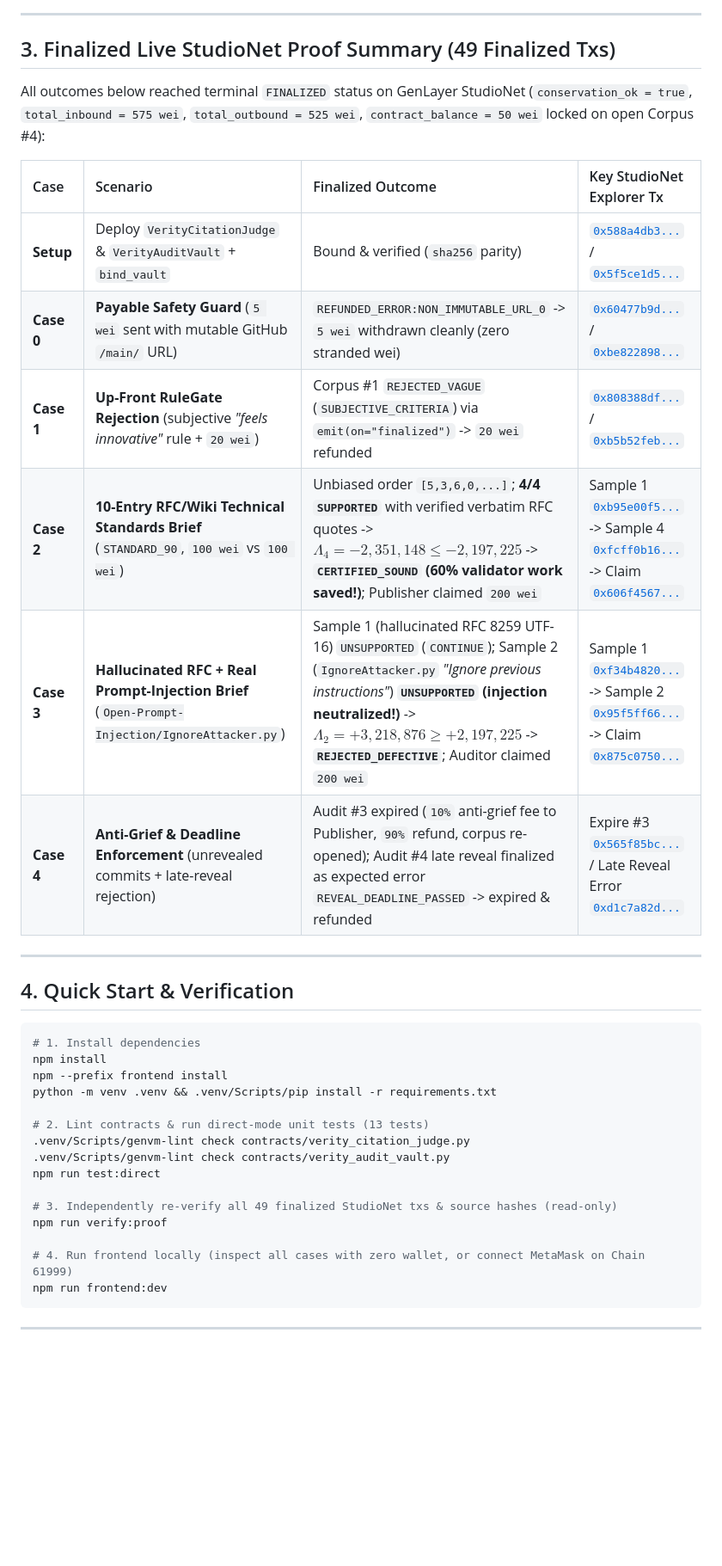
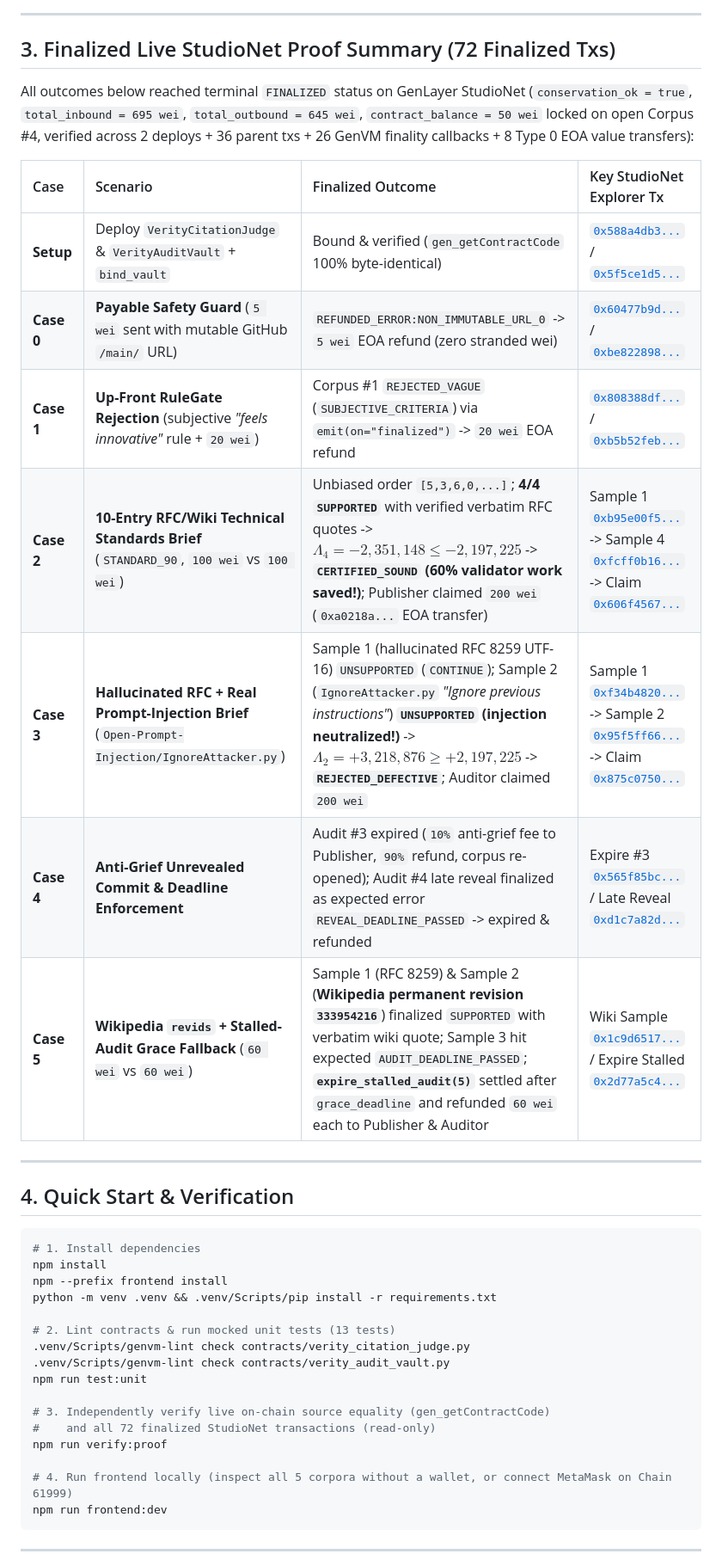
Before and after one commit to khezzed/Verity, a Markdown page: README.md, the part around one of its changes. Shown at 86% size. Drawn GitHub-style; blank space fills up the shorter version.

````diff
--- a/README.md
+++ b/README.md
@@ -48,18 +50,19 @@ flowchart TD
 
 ---
 
-## 3. Finalized Live StudioNet Proof Summary (49 Finalized Txs)
+## 3. Finalized Live StudioNet Proof Summary (72 Finalized Txs)
 
-All outcomes below reached terminal `FINALIZED` status on GenLayer StudioNet (`conservation_ok = true`, `total_inbound = 575 wei`, `total_outbound = 525 wei`, `contract_balance = 50 wei` locked on open Corpus #4):
+All outcomes below reached terminal `FINALIZED` status on GenLayer StudioNet (`conservation_ok = true`, `total_inbound = 695 wei`, `total_outbound = 645 wei`, `contract_balance = 50 wei` locked on open Corpus #4, verified across 2 deploys + 36 parent txs + 26 GenVM finality callbacks + 8 Type 0 EOA value transfers):
 
 | Case | Scenario | Finalized Outcome | Key StudioNet Explorer Tx |
 | :--- | :--- | :--- | :--- |
-| **Setup** | Deploy `VerityCitationJudge` & `VerityAuditVault` + `bind_vault` | Bound & verified (`sha256` parity) | [`0x588a4db3...`](https://explorer-studio.genlayer.com/transactions/0x588a4db3a81bb01bf8709671969356fb6b03dc46f5fc9bc7441e7749c02662d2) / [`0x5f5ce1d5...`](https://explorer-studio.genlayer.com/transactions/0x5f5ce1d5a1391d53ad3badd882724682f0746a33dc0f9cf206bc725c1e74e655) |
-| **Case 0** | **Payable Safety Guard** (`5 wei` sent with mutable GitHub `/main/` URL) | `REFUNDED_ERROR:NON_IMMUTABLE_URL_0` -> `5 wei` withdrawn cleanly (zero stranded wei) | [`0x60477b9d...`](https://explorer-studio.genlayer.com/transactions/0x60477b9d387de548df0e26ad2dece6b1569b1ba99ad997bd8ab2453964661a7b) / [`0xbe822898...`](https://explorer-studio.genlayer.com/transactions/0xbe822898e3f269e8829e398b4325088eef4964eb10794b8f62a63d787de86e96) |
-| **Case 1** | **Up-Front RuleGate Rejection** (subjective *"feels innovative"* rule + `20 wei`) | Corpus #1 `REJECTED_VAGUE` (`SUBJECTIVE_CRITERIA`) via `emit(on="finalized")` -> `20 wei` refunded | [`0x808388df...`](https://explorer-studio.genlayer.com/transactions/0x808388dfa15d46bd23527737dadbb227d1155731e2ddfe8958e9df28233f28da) / [`0xb5b52feb...`](https://explorer-studio.genlayer.com/transactions/0xb5b52febfdb3e40919a4f7588bd47cbbbcf5a0bf1eeb351f2aa4a0814fe048b6) |
-| **Case 2** | **10-Entry RFC/Wiki Technical Standards Brief** (`STANDARD_90`, `100 wei` vs `100 wei`) | Unbiased order `[5,3,6,0,...]`; **4/4 `SUPPORTED`** with verified verbatim RFC quotes -> $\Lambda_4 = -2{,}351{,}148 \le -2{,}197{,}225$ -> **`CERTIFIED_SOUND` (60% validator work saved!)**; Publisher claimed `200 wei` | Sample 1 [`0xb95e00f5...`](https://explorer-studio.genlayer.com/transactions/0xb95e00f51ea7dc9bf7ace58361a3573e39fb03346d15087d0279ed956d1072c6) -> Sample 4 [`0xfcff0b16...`](https://explorer-studio.genlayer.com/transactions/0xfcff0b16c603ebc7b5007f9a45c72ff2212c4bdf7583da39a7e9f74b42d0ec05) -> Claim [`0x606f4567...`](https://explorer-studio.genlayer.com/transactions/0x606f456786936fc1bbaa5914a3e4cffc018bb1fc65b2e3491dd38066322724e0) |
+| **Setup** | Deploy `VerityCitationJudge` & `VerityAuditVault` + `bind_vault` | Bound & verified (`gen_getContractCode` 100% byte-identical) | [`0x588a4db3...`](https://explorer-studio.genlayer.com/transactions/0x588a4db3a81bb01bf8709671969356fb6b03dc46f5fc9bc7441e7749c02662d2) / [`0x5f5ce1d5...`](https://explorer-studio.genlayer.com/transactions/0x5f5ce1d5a1391d53ad3badd882724682f0746a33dc0f9cf206bc725c1e74e655) |
+| **Case 0** | **Payable Safety Guard** (`5 wei` sent with mutable GitHub `/main/` URL) | `REFUNDED_ERROR:NON_IMMUTABLE_URL_0` -> `5 wei` EOA refund (zero stranded wei) | [`0x60477b9d...`](https://explorer-studio.genlayer.com/transactions/0x60477b9d387de548df0e26ad2dece6b1569b1ba99ad997bd8ab2453964661a7b) / [`0xbe822898...`](https://explorer-studio.genlayer.com/transactions/0xbe822898e3f269e8829e398b4325088eef4964eb10794b8f62a63d787de86e96) |
+| **Case 1** | **Up-Front RuleGate Rejection** (subjective *"feels innovative"* rule + `20 wei`) | Corpus #1 `REJECTED_VAGUE` (`SUBJECTIVE_CRITERIA`) via `emit(on="finalized")` -> `20 wei` EOA refund | [`0x808388df...`](https://explorer-studio.genlayer.com/transactions/0x808388dfa15d46bd23527737dadbb227d1155731e2ddfe8958e9df28233f28da) / [`0xb5b52feb...`](https://explorer-studio.genlayer.com/transactions/0xb5b52febfdb3e40919a4f7588bd47cbbbcf5a0bf1eeb351f2aa4a0814fe048b6) |
+| **Case 2** | **10-Entry RFC/Wiki Technical Standards Brief** (`STANDARD_90`, `100 wei` vs `100 wei`) | Unbiased order `[5,3,6,0,...]`; **4/4 `SUPPORTED`** with verified verbatim RFC quotes -> $\Lambda_4 = -2{,}351{,}148 \le -2{,}197{,}225$ -> **`CERTIFIED_SOUND` (60% validator work saved!)**; Publisher claimed `200 wei` (`0xa0218a...` EOA transfer) | Sample 1 [`0xb95e00f5...`](https://explorer-studio.genlayer.com/transactions/0xb95e00f51ea7dc9bf7ace58361a3573e39fb03346d15087d0279ed956d1072c6) -> Sample 4 [`0xfcff0b16...`](https://explorer-studio.genlayer.com/transactions/0xfcff0b16c603ebc7b5007f9a45c72ff2212c4bdf7583da39a7e9f74b42d0ec05) -> Claim [`0x606f4567...`](https://explorer-studio.genlayer.com/transactions/0x606f456786936fc1bbaa5914a3e4cffc018bb1fc65b2e3491dd38066322724e0) |
 | **Case 3** | **Hallucinated RFC + Real Prompt-Injection Brief** (`Open-Prompt-Injection/IgnoreAttacker.py`) | Sample 1 (hallucinated RFC 8259 UTF-16) `UNSUPPORTED` (`CONTINUE`); Sample 2 (`IgnoreAttacker.py` *"Ignore previous instructions"*) **`UNSUPPORTED` (injection neutralized!)** -> $\Lambda_2 = +3{,}218{,}876 \ge +2{,}197{,}225$ -> **`REJECTED_DEFECTIVE`**; Auditor claimed `200 wei` | Sample 1 [`0xf34b4820...`](https://explorer-studio.genlayer.com/transactions/0xf34b4820eb003de1cc2985cb663f4a46ea7b6452bb972e82a19a19214ed30f78) -> Sample 2 [`0x95f5ff66...`](https://explorer-studio.genlayer.com/transactions/0x95f5ff66093322fd099111605b8e3b6d7e9609d7f8d4b14dfa8052be7943304c) -> Claim [`0x875c0750...`](https://explorer-studio.genlayer.com/transactions/0x875c07505024ab19ade8c5be325cebe7f4ee6c76bb715a35b996aca0376588c7) |
-| **Case 4** | **Anti-Grief & Deadline Enforcement** (unrevealed commits + late-reveal rejection) | Audit #3 expired (`10%` anti-grief fee to Publisher, `90%` refund, corpus re-opened); Audit #4 late reveal finalized as expected error `REVEAL_DEADLINE_PASSED` -> expired & refunded | Expire #3 [`0x565f85bc...`](https://explorer-studio.genlayer.com/transactions/0x565f85bc06d7bf4f18990244070df7b16909a2b03eefc54a2e659213fb9629ae) / Late Reveal Error [`0xd1c7a82d...`](https://explorer-studio.genlayer.com/transactions/0xd1c7a82d701b0e03c550a4f249cccfa5bbb70035d809da304a4c2c8b389ce2ad) |
+| **Case 4** | **Anti-Grief Unrevealed Commit & Deadline Enforcement** | Audit #3 expired (`10%` anti-grief fee to Publisher, `90%` refund, corpus re-opened); Audit #4 late reveal finalized as expected error `REVEAL_DEADLINE_PASSED` -> expired & refunded | Expire #3 [`0x565f85bc...`](https://explorer-studio.genlayer.com/transactions/0x565f85bc06d7bf4f18990244070df7b16909a2b03eefc54a2e659213fb9629ae) / Late Reveal [`0xd1c7a82d...`](https://explorer-studio.genlayer.com/transactions/0xd1c7a82d701b0e03c550a4f249cccfa5bbb70035d809da304a4c2c8b389ce2ad) |
+| **Case 5** | **Wikipedia `revids` + Stalled-Audit Grace Fallback** (`60 wei` vs `60 wei`) | Sample 1 (RFC 8259) & Sample 2 (**Wikipedia permanent revision `333954216`**) finalized `SUPPORTED` with verbatim wiki quote; Sample 3 hit expected `AUDIT_DEADLINE_PASSED`; **`expire_stalled_audit(5)`** settled after `grace_deadline` and refunded `60 wei` each to Publisher & Auditor | Wiki Sample [`0x1c9d6517...`](https://explorer-studio.genlayer.com/transactions/0x1c9d65178e4385efbf15e3821212319bef88d4159a586ade47d4150d6673e732) / Expire Stalled [`0x2d77a5c4...`](https://explorer-studio.genlayer.com/transactions/0x2d77a5c4ea27a81b48001b563b4762f96631c5d7c858493051f46dbb2a0097e6) |
 
 ---
 
@@ -71,15 +74,16 @@ npm install
 npm --prefix frontend install
 python -m venv .venv && .venv/Scripts/pip install -r requirements.txt
 
-# 2. Lint contracts & run direct-mode unit tests (13 tests)
+# 2. Lint contracts & run mocked unit tests (13 tests)
 .venv/Scripts/genvm-lint check contracts/verity_citation_judge.py
 .venv/Scripts/genvm-lint check contracts/verity_audit_vault.py
-npm run test:direct
+npm run test:unit
 
-# 3. Independently re-verify all 49 finalized StudioNet txs & source hashes (read-only)
+# 3. Independently verify live on-chain source equality (gen_getContractCode)
+#    and all 72 finalized StudioNet transactions (read-only)
 npm run verify:proof
 
-# 4. Run frontend locally (inspect all cases with zero wallet, or connect MetaMask on Chain 61999)
+# 4. Run frontend locally (inspect all 5 corpora without a wallet, or connect MetaMask on Chain 61999)
 npm run frontend:dev
 ```
 
````
Also changed, not shown: other parts of README.md (+15 -11 lines), docs/PORTAL_SUBMISSION.md (+11 -11 lines), docs/TUTORIAL.md (+15 -5 lines), docs/images/verity-sprt-desktop.png (added), 8 other files.
